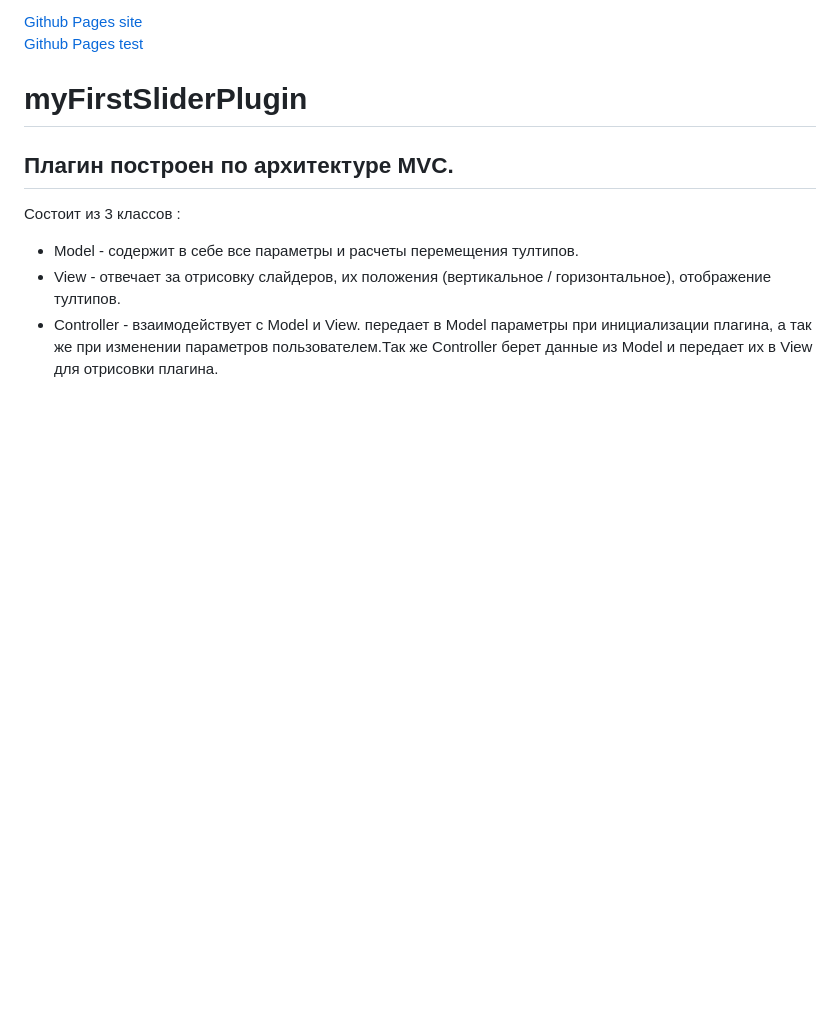
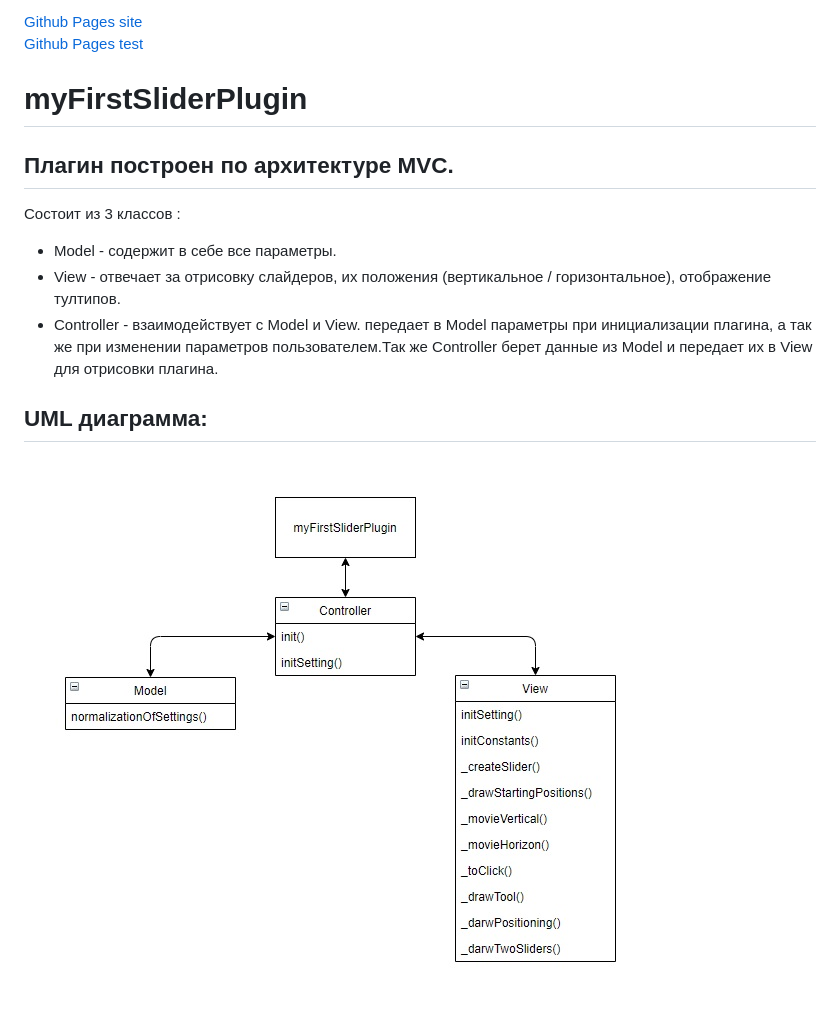
Before and after one commit to EvgeniyChuprov/sliderPlugin, a Markdown page: readme.md, the part around the change. Rendered like a GitHub page; pictures changed too: UML/UML.jpg (added); blank space fills up the shorter version.

```diff
--- a/readme.md
+++ b/readme.md
@@ -18,6 +18,10 @@
 
 Состоит из 3 классов :
 
-- Model - содержит в себе все параметры и расчеты перемещения тултипов.
+- Model - содержит в себе все параметры.
 - View - отвечает за отрисовку слайдеров, их положения (вертикальное / горизонтальное), отображение тултипов.
 - Controller - взаимодействует с Model и View. передает в Model параметры при инициализации плагина, а так же при изменении параметров пользователем.Так же Controller берет данные из Model и передает их в View для отрисовки плагина.
+
+## UML диаграмма:
+
+![alt text](UML/UML.jpg)
```
Also changed, not shown: UML/diagram.png (deleted), 17 other files.
